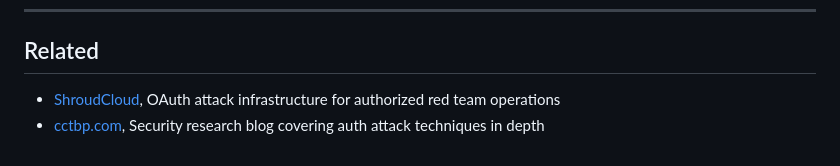
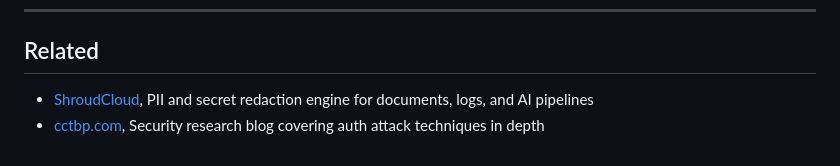
Before and after one commit to tstacy/flawedtoken, a Markdown page: README.md, the part around the change. Drawn GitHub-style.

```diff
--- a/README.md
+++ b/README.md
@@ -121,5 +121,5 @@ MIT, see [LICENSE](LICENSE)
 
 ## Related
 
-- [ShroudCloud](https://shroudcloud.com), OAuth attack infrastructure for authorized red team operations
+- [ShroudCloud](https://shroudcloud.com), PII and secret redaction engine for documents, logs, and AI pipelines
 - [cctbp.com](https://cctbp.com), Security research blog covering auth attack techniques in depth
```
